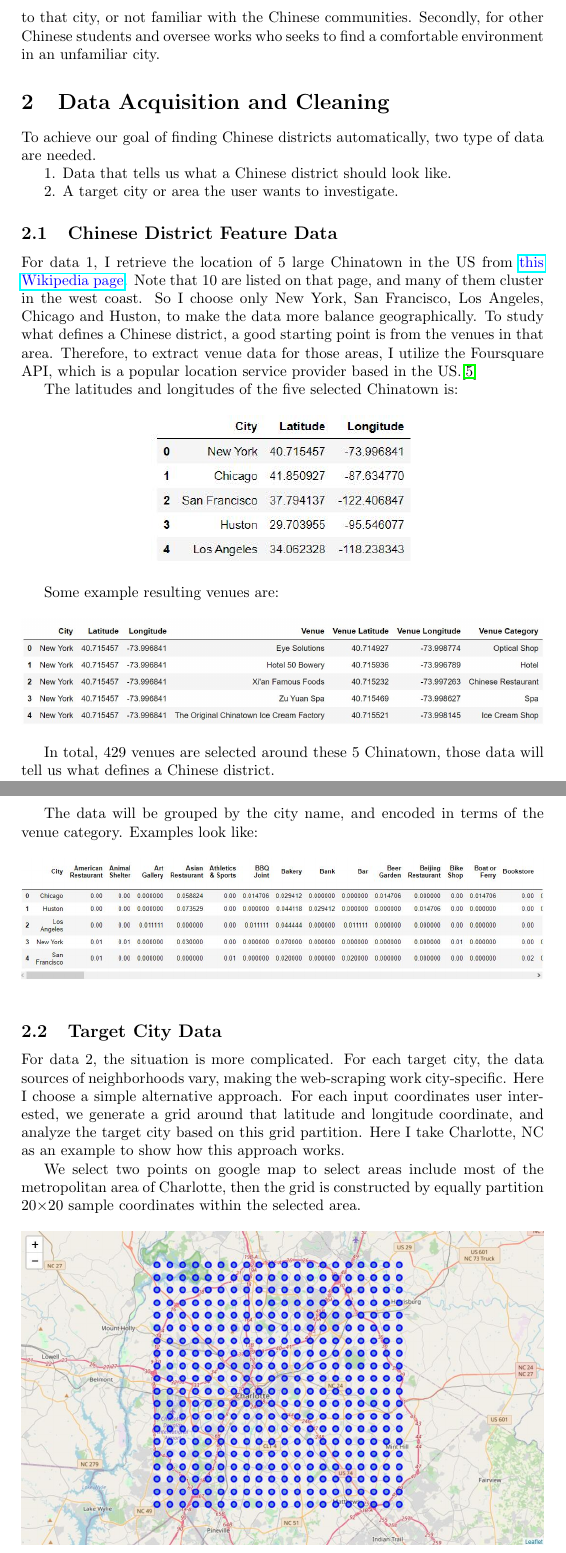
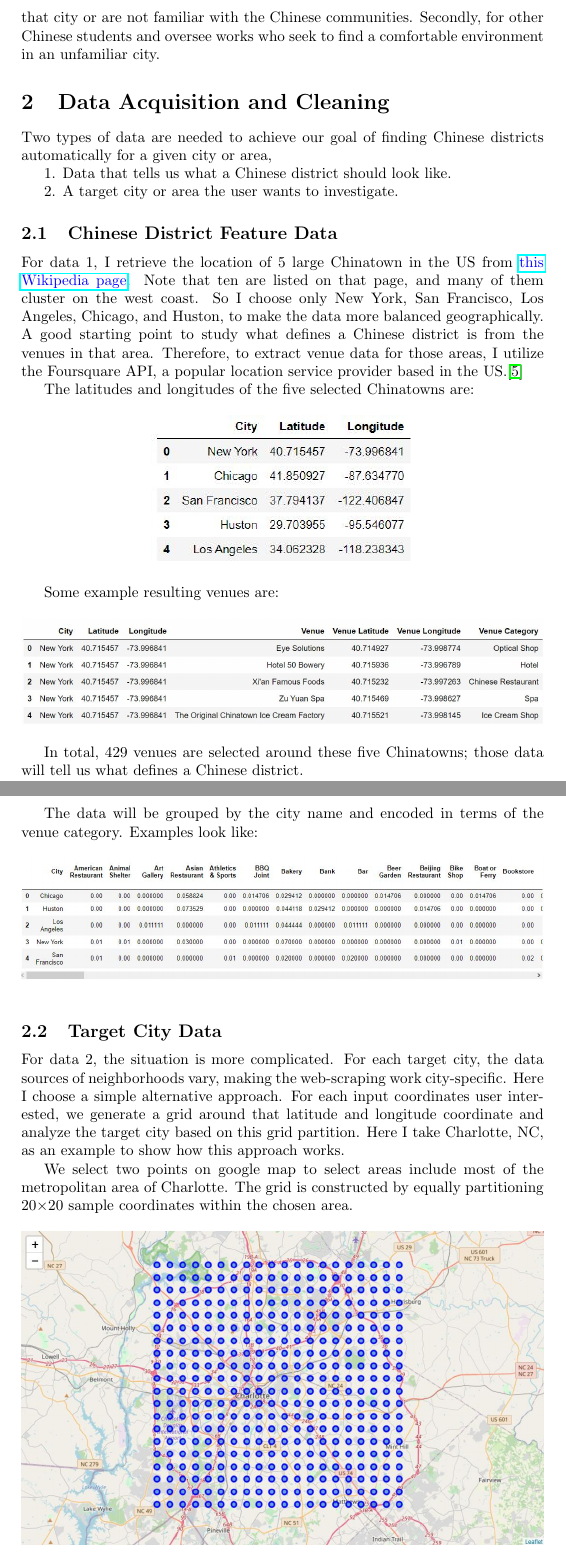
Before and after one commit to henankf223/Coursera_capstone_report, a LaTeX document (main.tex): two parts of pages 2 and 3 of 6, joined at a grey line, cut so that both start at the same text. Compiled offline with pdfLaTeX.

Commit message:
Edit grammar

```diff
--- a/main.tex
+++ b/main.tex
@@ -32,9 +32,9 @@ Inspired by these experiences, in this report, I will try to investigate this pr
 
 \subsection{Significance}
-This problem have values for two types of users. Firstly, for investors to identify potential investment of a Chinese venues, especially for those who is not local to that city, or not familiar with the Chinese communities. Secondly, for other Chinese students and oversee works who seeks to find a comfortable environment in an unfamiliar city.
+This problem has values for two types of users. Firstly, investors can identify potential investments in Chinese venues, especially those who are not local to that city or are not familiar with the Chinese communities. Secondly, for other Chinese students and oversee works who seek to find a comfortable environment in an unfamiliar city.
 
 \section{Data Acquisition and Cleaning}
-To achieve our goal of finding Chinese districts automatically, two type of data are needed.
+Two types of data are needed to achieve our goal of finding Chinese districts automatically for a given city or area,
 
 1. Data that tells us what a Chinese district should look like.
 
@@ -43,11 +43,11 @@ To achieve our goal of finding Chinese districts automatically, two type of data
 \subsection{Chinese District Feature Data}
 
 For data 1, I retrieve the location of 5 large Chinatown in the US from \href{https://en.wikipedia.org/wiki/Chinatowns_in_the_United_States}{\textcolor{blue}{this Wikipedia page}}.
-Note that 10 are listed on that page, and many of them cluster in the west coast. So I choose only New York, San Francisco, Los Angeles, Chicago and Huston, to make the data more balance geographically.
-To study what defines a Chinese district, a good starting point is from the venues in that area.
-Therefore, to extract venue data for those areas, I utilize the Foursquare API, which is a popular location service provider based in the US.\cite{foursquare}
+Note that ten are listed on that page, and many of them cluster on the west coast. So I choose only New York, San Francisco, Los Angeles, Chicago, and Huston, to make the data more balanced geographically.
+A good starting point to study what defines a Chinese district is from the venues in that area.
+Therefore, to extract venue data for those areas, I utilize the Foursquare API, a popular location service provider based in the US.\cite{foursquare}
 
-The latitudes and longitudes of the five selected Chinatown is:
+The latitudes and longitudes of the five selected Chinatowns are:
 \begin{figure}[h]
 \includegraphics[width=0.5\textwidth]{c1.jpg}
 \centering
@@ -59,11 +59,11 @@ Some example resulting venues are:
 \centering
 \end{figure}
 
-In total, 429 venues are selected around these 5 Chinatown, those data will tell us what defines a Chinese district.
+In total, 429 venues are selected around these five Chinatowns; those data will tell us what defines a Chinese district.
 
 \newpage
 
-The data will be grouped by the city name, and encoded in terms of the venue category. Examples look like:
+The data will be grouped by the city name and encoded in terms of the venue category. Examples look like:
 \begin{figure}[h!]
 \includegraphics[width=1.0\textwidth]{c2_1.jpg}
 \centering
@@ -74,10 +74,10 @@ The data will be grouped by the city name, and encoded in terms of the venue cat
 For data 2, the situation is more complicated.
 For each target city, the data sources of neighborhoods vary, making the web-scraping work city-specific.
 Here I choose a simple alternative approach.
-For each input coordinates user interested, we generate a grid around that latitude and longitude coordinate, and analyze the target city based on this grid partition.
-Here I take Charlotte, NC as an example to show how this approach works.
+For each input coordinates user interested, we generate a grid around that latitude and longitude coordinate and analyze the target city based on this grid partition.
+Here I take Charlotte, NC, as an example to show how this approach works.
 
-We select two points on google map to select areas include most of the metropolitan area of Charlotte, then the grid is constructed by equally partition 20$\times$20 sample coordinates within the selected area.
+We select two points on google map to select areas include most of the metropolitan area of Charlotte. The grid is constructed by equally partitioning 20$\times$20 sample coordinates within the chosen area.
 \begin{figure}[h!]
 \includegraphics[width=1.0\textwidth]{c3.jpg}
 \centering
```
Also changed, not shown: main.tex (30 more changed lines).
